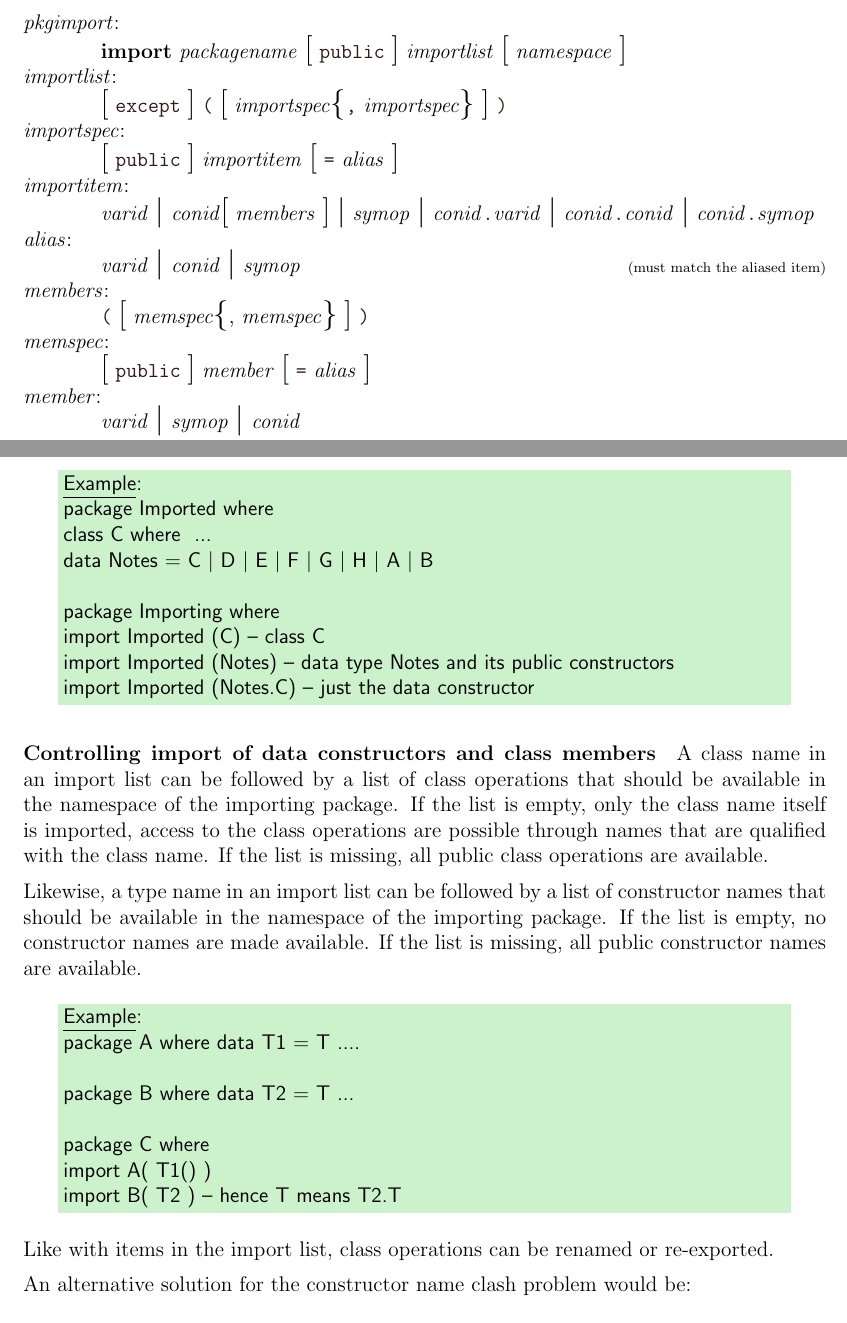
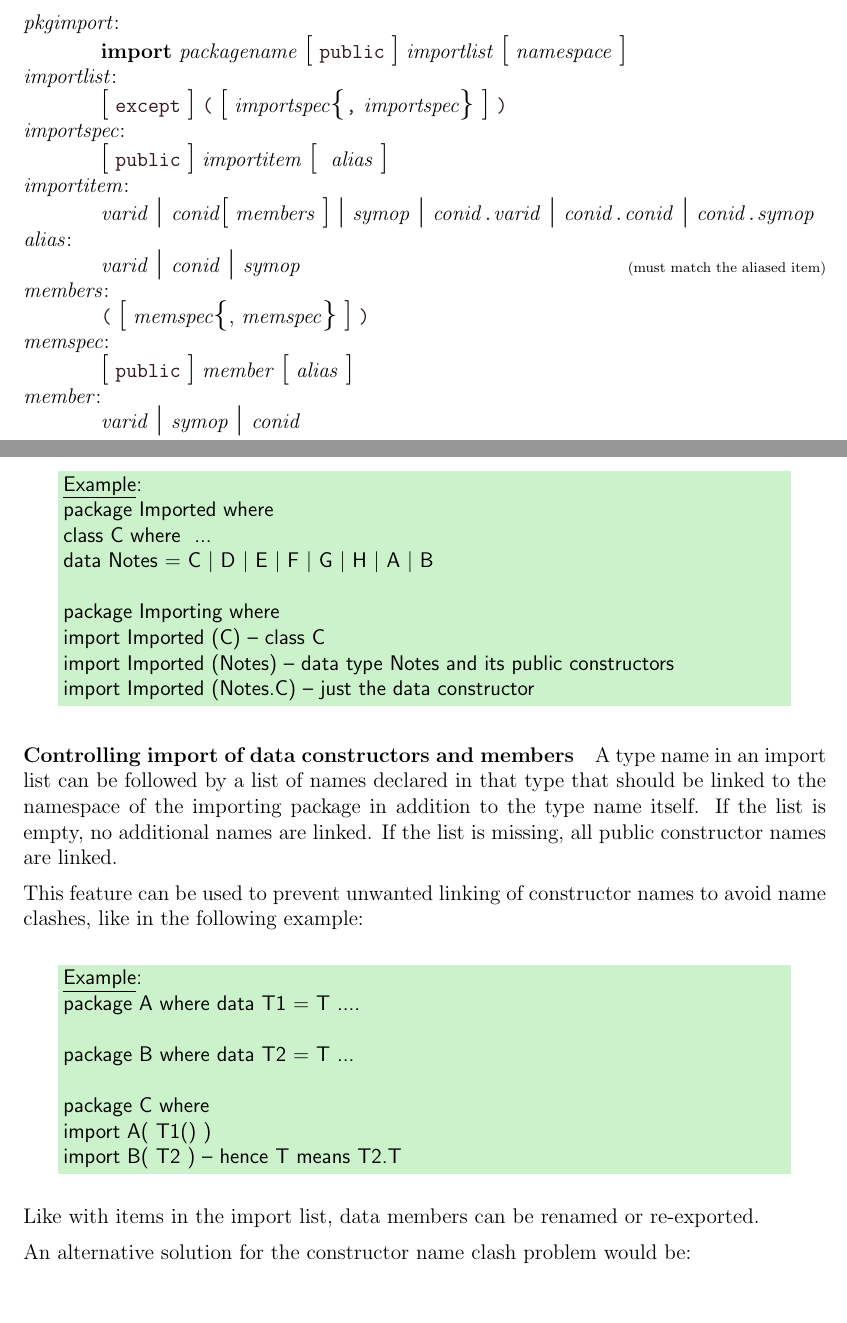
Before and after one commit to Frege/frege, a LaTeX thesis (doc/Language.tex, which reads doc/chaptermodules.tex): two parts of pages 80 and 82 of 95, joined at a grey line, cut so that both start at the same text. Compiled offline with pdfLaTeX.

Commit message:
new import features
git-svn-id: http://frege.googlecode.com/svn@199 53b5f811-8420-8aa4-35af-336720f271cf

```diff
--- a/doc/chaptermodules.tex
+++ b/doc/chaptermodules.tex
@@ -66,12 +66,12 @@ Even so, it is considered good style to write all import declarations somewhere
 \begin{flushleft}
 \rul{pkgimport} \textbf{import} \nont{packagename} \opt{\term{public}} {\nont{importlist}} \opt{\nont{namespace}}\\
 \rul{importlist} \opt{\term{except}} \sym{(} \opt{\liste{\nont{importspec}}{\sym{,}}} \sym{)} \\
-\rul{importspec} \opt{\term{public}} \nont{importitem} \opt{\sym{=} \nont{alias}}\\
+\rul{importspec} \opt{\term{public}} \nont{importitem} \opt{ \nont{alias}}\\
 \rul{importitem} \nont{varid} \oder{} \nont{conid}\opt{\nont{members}}   \oder{} \nont{symop} \oder{}
  \nont{conid}\sym{.}\nont{varid} \oder{} \nont{conid}\sym{.}\nont{conid}  \oder{} \nont{conid}\sym{.}\nont{symop} \\
 \rul{alias} \nont{varid} \oder {} \nont{conid}  \oder {} \nont{symop} \gcom{must match the aliased item}\\
 \rul{members} \sym{(} \opt{\liste{\nont{memspec}}{,}} \sym{)}\\
-\rul{memspec} \opt{\term{public}} \nont{member} \opt{\sym{=} \nont{alias}}\\
+\rul{memspec} \opt{\term{public}} \nont{member} \opt{\nont{alias}}\\
 \rul{member} \nont{varid}  \oder {} \nont{symop} \oder {} \nont{conid} \\
 \rul{namespace} \nont{conid} \\
 \end{flushleft}
@@ -137,11 +137,13 @@ import Imported (Notes)   -- data type Notes and its public constructors\\
 import Imported (Notes.C) -- just the data constructor
 }
 
-\paragraph*{Controlling import of data constructors and class members}
+\paragraph*{Controlling import of data constructors and members}
 
-A class name in an import list can be followed by a list of class operations that should be available in the namespace of the importing package. If the list is empty, only the class name itself is imported, access to the class operations are possible through names that are qualified with the class name. If the list is missing, all public class operations are available.
+%A class name in an import list can be followed by a list of class operations that should be available in the namespace of the importing package. If the list is empty, only the class name itself is imported, access to the class operations are possible through names that are qualified with the class name. If the list is missing, all public class operations are available.
 
-Likewise, a type name in an import list can be followed by a list of constructor names that should be available in the namespace of the importing package. If the list is empty, no constructor names are made available. If the list is missing, all public constructor names are available.
+A type name in an import list can be followed by a list of names declared in that type that should be linked to the namespace of the importing package in addition to the type name itself. If the list is empty, no additional names are linked. If the list is missing, all public constructor names are linked.
+
+This feature can be used to prevent unwanted linking of constructor names to avoid name clashes, like in the following example:
 
 \example{\\
 package A where data T1 = T ....\\
@@ -153,7 +155,7 @@ import A( T1() )\\
 import B( T2 )  -- hence T means T2.T
 }
 
-Like with items in the import list, class operations can be  \hyperref[renameitem]{renamed}
+Like with items in the import list, data members can be  \hyperref[renameitem]{renamed}
 or  \hyperref[reexport]{re-exported}.
 
 An alternative solution for the constructor name clash problem would be:
```
Also changed, not shown: doc/Language.tex (+1 -0 lines), 6 other files.
